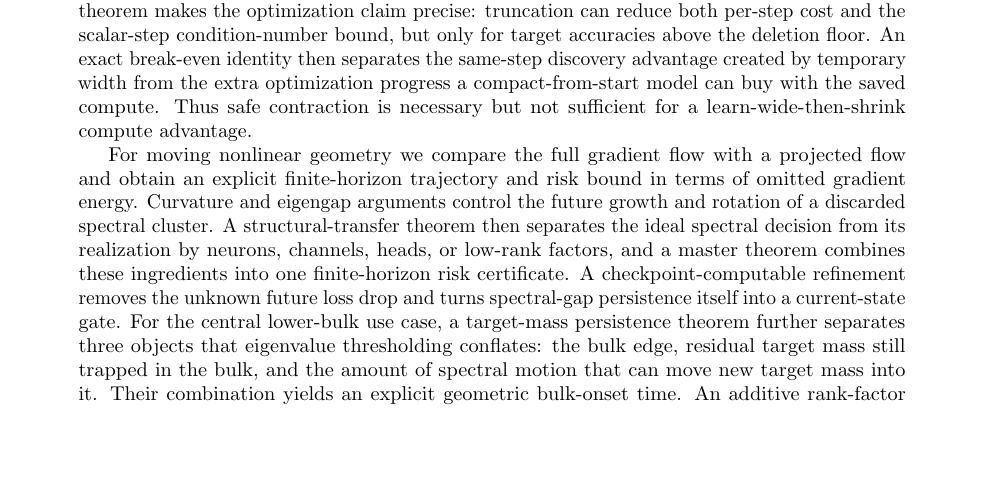
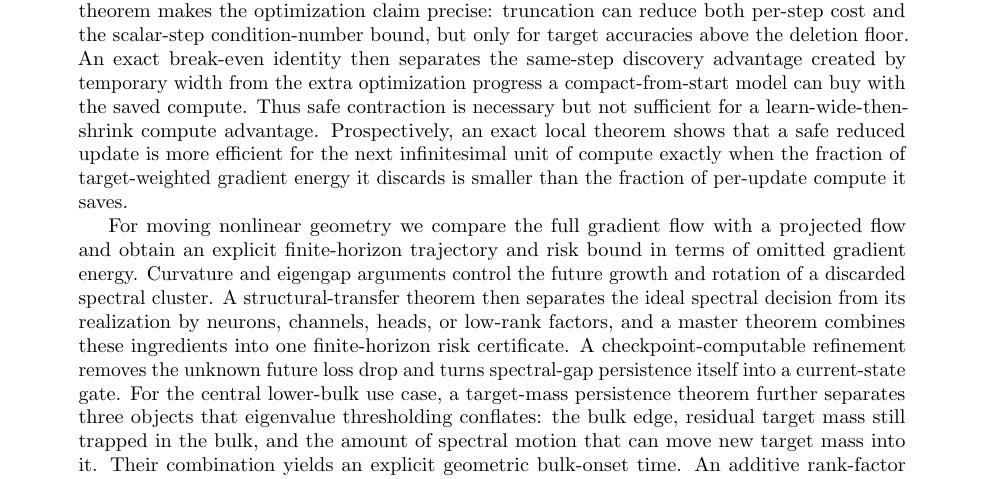
Before and after one commit to ENRICOBIGNOZZI/Neural-NET, a LaTeX paper (theory/main.tex): part of page 1 of 40 before the commit and part of page 1 of 42 after it, cut so that both start at the same text, the shorter picture padded with empty space. Compiled offline with pdfLaTeX.

Commit message:
[theory] Wire local compute-efficiency theorem into manuscript

```diff
--- a/theory/main.tex
+++ b/theory/main.tex
@@ -31,7 +31,7 @@ Safe Dynamic Spectral Reduction from Target-Weighted Prediction Geometry}
 \maketitle
 
 \begin{abstract}
-Overparameterization can be useful early in training because it lets a network discover a representation, yet the same excess capacity can become statistically and computationally wasteful after target-relevant directions have separated from nuisance directions. This note develops a theory for deciding when capacity may be removed during training. The primitive object is the prediction Jacobian, not the spectrum of the weight matrices. Under square loss, the gradient energy carried by a prediction mode is exactly $\mu_j a_j^2$, where $\mu_j$ is a prediction-operator eigenvalue and $a_j$ is residual target mass in its eigenvector. In fixed geometry, the exact finite-horizon value of keeping that mode is $\frac12 a_j^2(1-e^{-2\mu_jH})$. This yields an exact value-per-compute oracle and shows why small eigenvalues alone are not a pruning criterion. A compute-to-accuracy theorem makes the optimization claim precise: truncation can reduce both per-step cost and the scalar-step condition-number bound, but only for target accuracies above the deletion floor. An exact break-even identity then separates the same-step discovery advantage created by temporary width from the extra optimization progress a compact-from-start model can buy with the saved compute. Thus safe contraction is necessary but not sufficient for a learn-wide-then-shrink compute advantage.
+Overparameterization can be useful early in training because it lets a network discover a representation, yet the same excess capacity can become statistically and computationally wasteful after target-relevant directions have separated from nuisance directions. This note develops a theory for deciding when capacity may be removed during training. The primitive object is the prediction Jacobian, not the spectrum of the weight matrices. Under square loss, the gradient energy carried by a prediction mode is exactly $\mu_j a_j^2$, where $\mu_j$ is a prediction-operator eigenvalue and $a_j$ is residual target mass in its eigenvector. In fixed geometry, the exact finite-horizon value of keeping that mode is $\frac12 a_j^2(1-e^{-2\mu_jH})$. This yields an exact value-per-compute oracle and shows why small eigenvalues alone are not a pruning criterion. A compute-to-accuracy theorem makes the optimization claim precise: truncation can reduce both per-step cost and the scalar-step condition-number bound, but only for target accuracies above the deletion floor. An exact break-even identity then separates the same-step discovery advantage created by temporary width from the extra optimization progress a compact-from-start model can buy with the saved compute. Thus safe contraction is necessary but not sufficient for a learn-wide-then-shrink compute advantage. Prospectively, an exact local theorem shows that a safe reduced update is more efficient for the next infinitesimal unit of compute exactly when the fraction of target-weighted gradient energy it discards is smaller than the fraction of per-update compute it saves.
 
 For moving nonlinear geometry we compare the full gradient flow with a projected flow and obtain an explicit finite-horizon trajectory and risk bound in terms of omitted gradient energy. Curvature and eigengap arguments control the future growth and rotation of a discarded spectral cluster. A structural-transfer theorem then separates the ideal spectral decision from its realization by neurons, channels, heads, or low-rank factors, and a master theorem combines these ingredients into one finite-horizon risk certificate. A checkpoint-computable refinement removes the unknown future loss drop and turns spectral-gap persistence itself into a current-state gate. For the central lower-bulk use case, a target-mass persistence theorem further separates three objects that eigenvalue thresholding conflates: the bulk edge, residual target mass still trapped in the bulk, and the amount of spectral motion that can move new target mass into it. Their combination yields an explicit geometric bulk-onset time. An additive rank-factor parameterization then supplies an exact physical structural bridge: deleting a rank-one factor has an exact ghost embedding, an explicit contraction jump, and an exact group-gradient-energy budget. This yields a complementary gap-free safety certificate for literal parameter groups. These population prediction-gap bounds feed a geometry-localized finite-sample damage certificate. For the final hidden layer with a linear readout, a rank-$r$ representation always contains a subset of $r$ neurons spanning the same current readout space; the only reason not to contract immediately is future feature-discovery value.
 
```
Also changed, not shown: theory/main.tex (1 more changed lines).
